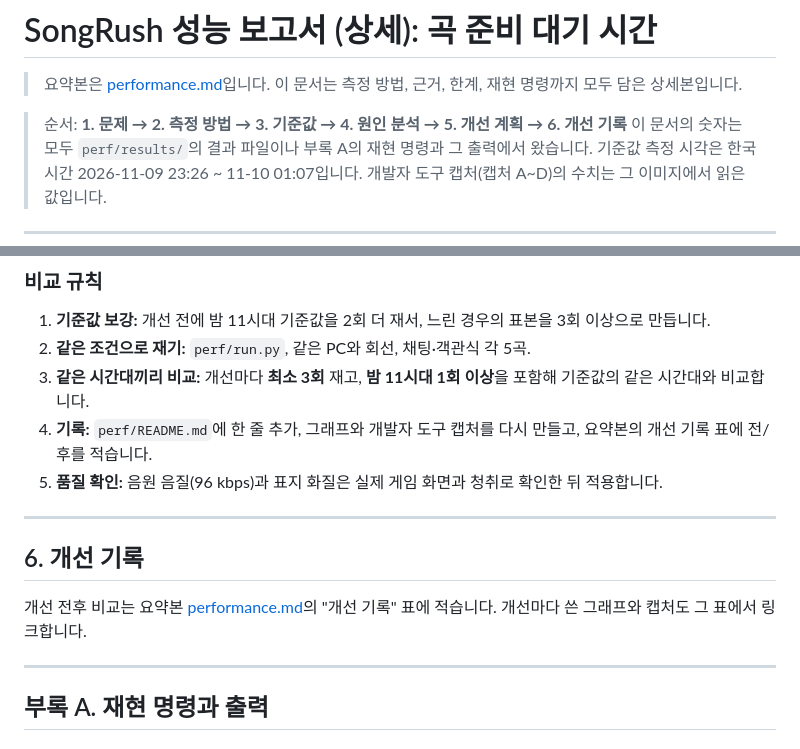
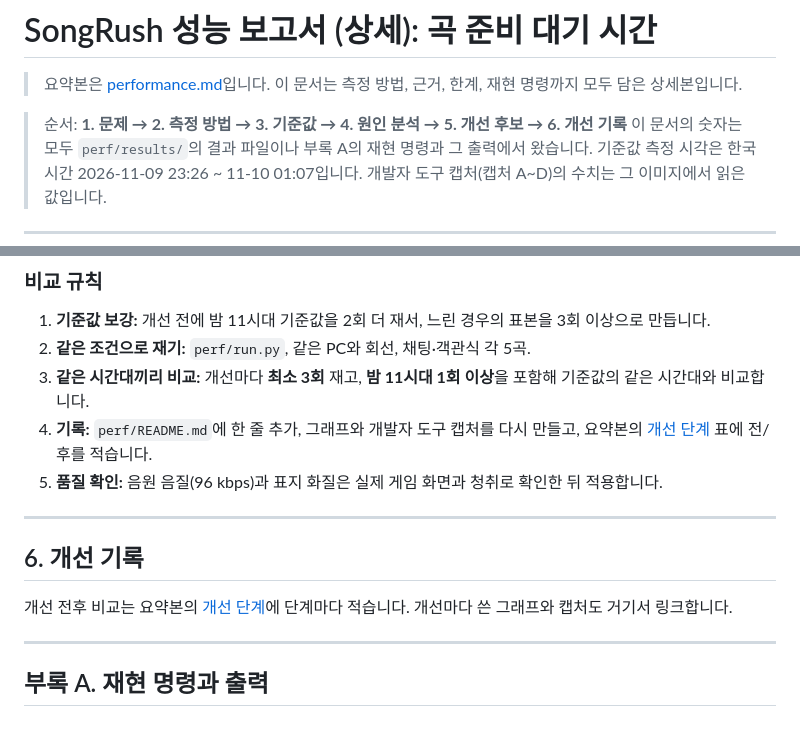
Before and after one commit to kimdoodoo12/SongRushApp, a Markdown page: docs/performance-detail.md, 2 parts joined by grey strips. GitHub-like rendering.

```diff
--- a/docs/performance-detail.md
+++ b/docs/performance-detail.md
@@ -2,7 +2,7 @@
 
 > 요약본은 [performance.md](performance.md)입니다. 이 문서는 측정 방법, 근거, 한계, 재현 명령까지 모두 담은 상세본입니다.
 
-> 순서: **1. 문제 → 2. 측정 방법 → 3. 기준값 → 4. 원인 분석 → 5. 개선 계획 → 6. 개선 기록**
+> 순서: **1. 문제 → 2. 측정 방법 → 3. 기준값 → 4. 원인 분석 → 5. 개선 후보 → 6. 개선 기록**
 > 이 문서의 숫자는 모두 `perf/results/`의 결과 파일이나 부록 A의 재현 명령과 그 출력에서 왔습니다. 기준값 측정 시각은 한국 시간 2026-11-09 23:26 ~ 11-10 01:07입니다. 개발자 도구 캡처(캡처 A~D)의 수치는 그 이미지에서 읽은 값입니다.
 
 ---
@@ -251,14 +251,14 @@
 1. **기준값 보강:** 개선 전에 밤 11시대 기준값을 2회 더 재서, 느린 경우의 표본을 3회 이상으로 만듭니다.
 2. **같은 조건으로 재기:** `perf/run.py`, 같은 PC와 회선, 채팅·객관식 각 5곡.
 3. **같은 시간대끼리 비교:** 개선마다 **최소 3회** 재고, **밤 11시대 1회 이상**을 포함해 기준값의 같은 시간대와 비교합니다.
-4. **기록:** `perf/README.md`에 한 줄 추가, 그래프와 개발자 도구 캡처를 다시 만들고, 요약본의 개선 기록 표에 전/후를 적습니다.
+4. **기록:** `perf/README.md`에 한 줄 추가, 그래프와 개발자 도구 캡처를 다시 만들고, 요약본의 [개선 단계](performance.md#5-개선-단계) 표에 전/후를 적습니다.
 5. **품질 확인:** 음원 음질(96 kbps)과 표지 화질은 실제 게임 화면과 청취로 확인한 뒤 적용합니다.
 
 ---
 
 ## 6. 개선 기록
 
-개선 전후 비교는 요약본 [performance.md](performance.md)의 "개선 기록" 표에 적습니다. 개선마다 쓴 그래프와 캡처도 그 표에서 링크합니다.
+개선 전후 비교는 요약본의 [개선 단계](performance.md#5-개선-단계)에 단계마다 적습니다. 개선마다 쓴 그래프와 캡처도 거기서 링크합니다.
 
 ---
 
```
Also changed, not shown: docs/performance.md (+16 -12 lines), docs/perf/annotated/2026-11-10-devtools-choice-done-annotated.png, docs/perf/annotated/2026-11-10-devtools-choice-loading-annotated.png, 1 other file.
